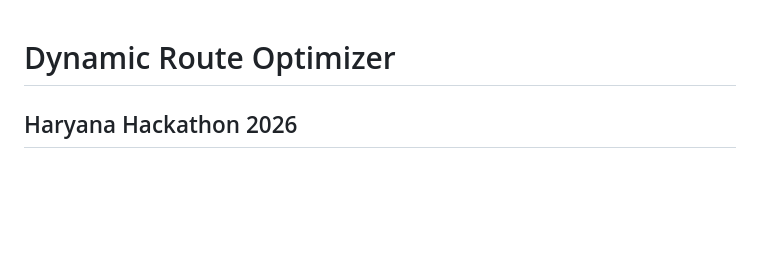
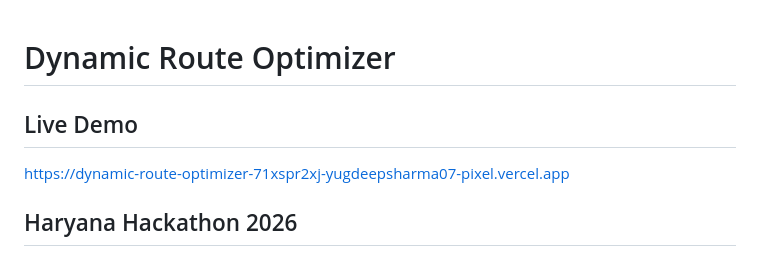
Before and after one commit to yugdeepsharma07-pixel/DYNAMIC_ROUTE_OPTIMIZER, a Markdown page: README.md, the part around the change. Rendered like a GitHub page; blank space fills up the shorter version.

```diff
--- a/README.md
+++ b/README.md
@@ -1,5 +1,7 @@
 # Dynamic Route Optimizer
 
+## Live Demo
+https://dynamic-route-optimizer-71xspr2xj-yugdeepsharma07-pixel.vercel.app
 ## Haryana Hackathon 2026
 
 ### Real-Time Last-Mile Delivery Route Optimization System
```
